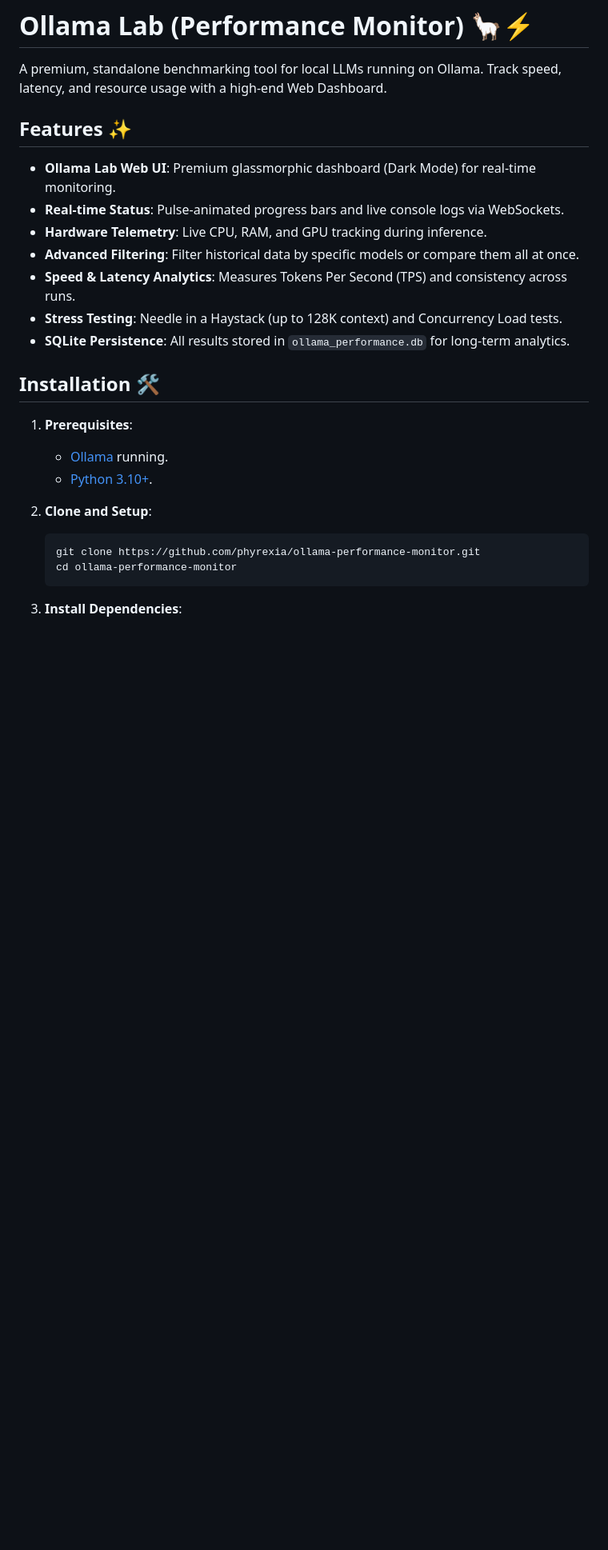
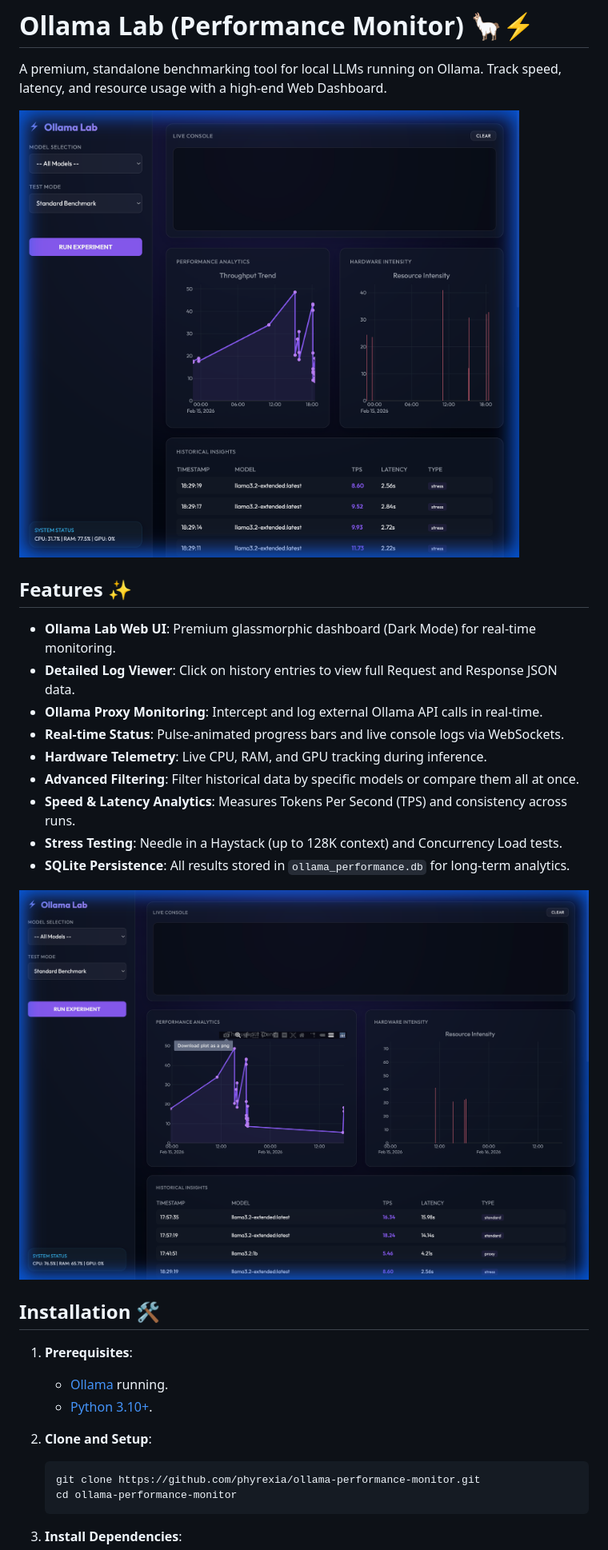
Before and after one commit to phyrexia/ollama-performance-monitor, a Markdown page: README.md, the part around the change printed below. Shown: that part at 80% size. Rendered like a GitHub page; pictures changed too: docs/screenshots/dashboard.png (added), docs/screenshots/features.png (added); blank space fills up the shorter version.

```diff
--- a/README.md
+++ b/README.md
@@ -2,15 +2,21 @@
 
 A premium, standalone benchmarking tool for local LLMs running on Ollama. Track speed, latency, and resource usage with a high-end Web Dashboard.
 
+![Dashboard Preview](docs/screenshots/dashboard.png)
+
 ## Features ✨
 
 - **Ollama Lab Web UI**: Premium glassmorphic dashboard (Dark Mode) for real-time monitoring.
+- **Detailed Log Viewer**: Click on history entries to view full Request and Response JSON data.
+- **Ollama Proxy Monitoring**: Intercept and log external Ollama API calls in real-time.
 - **Real-time Status**: Pulse-animated progress bars and live console logs via WebSockets.
 - **Hardware Telemetry**: Live CPU, RAM, and GPU tracking during inference.
 - **Advanced Filtering**: Filter historical data by specific models or compare them all at once.
 - **Speed & Latency Analytics**: Measures Tokens Per Second (TPS) and consistency across runs.
 - **Stress Testing**: Needle in a Haystack (up to 128K context) and Concurrency Load tests.
 - **SQLite Persistence**: All results stored in `ollama_performance.db` for long-term analytics.
+
+![Features Overview](docs/screenshots/features.png)
 
 ## Installation 🛠️
 
```
Also changed, not shown: other parts of README.md (+14 -1 lines), docs/screenshots/log_viewer.png (added).
